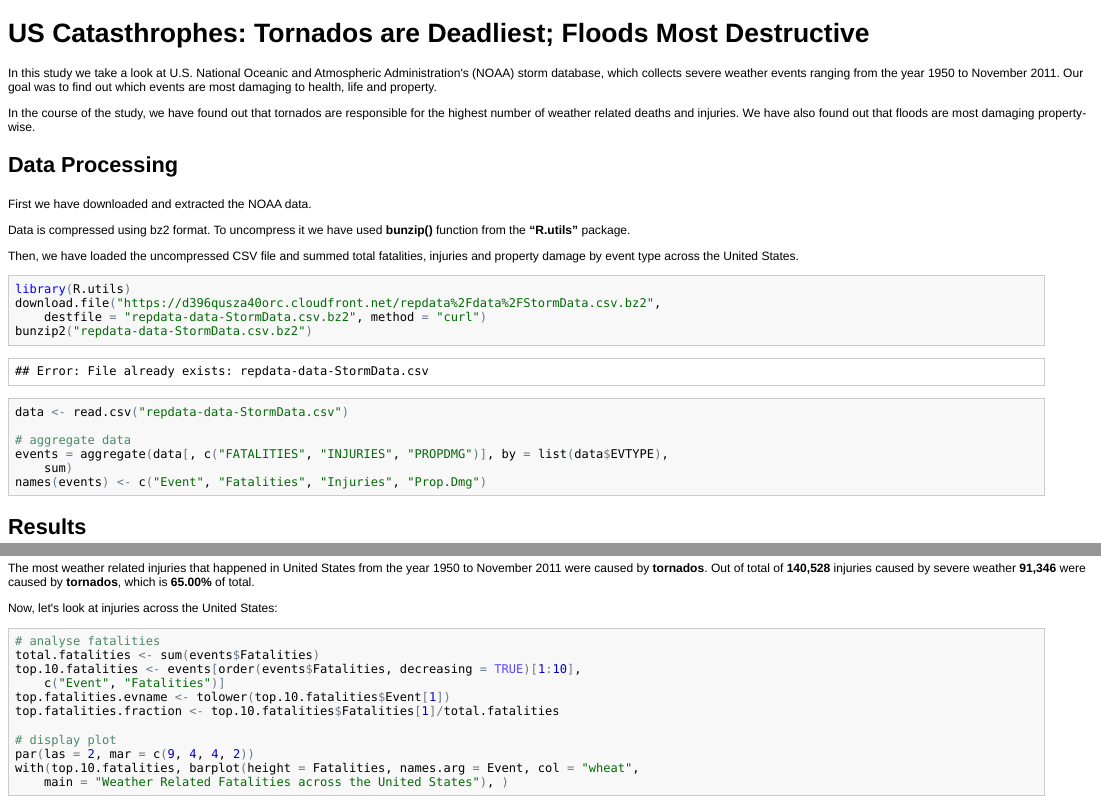
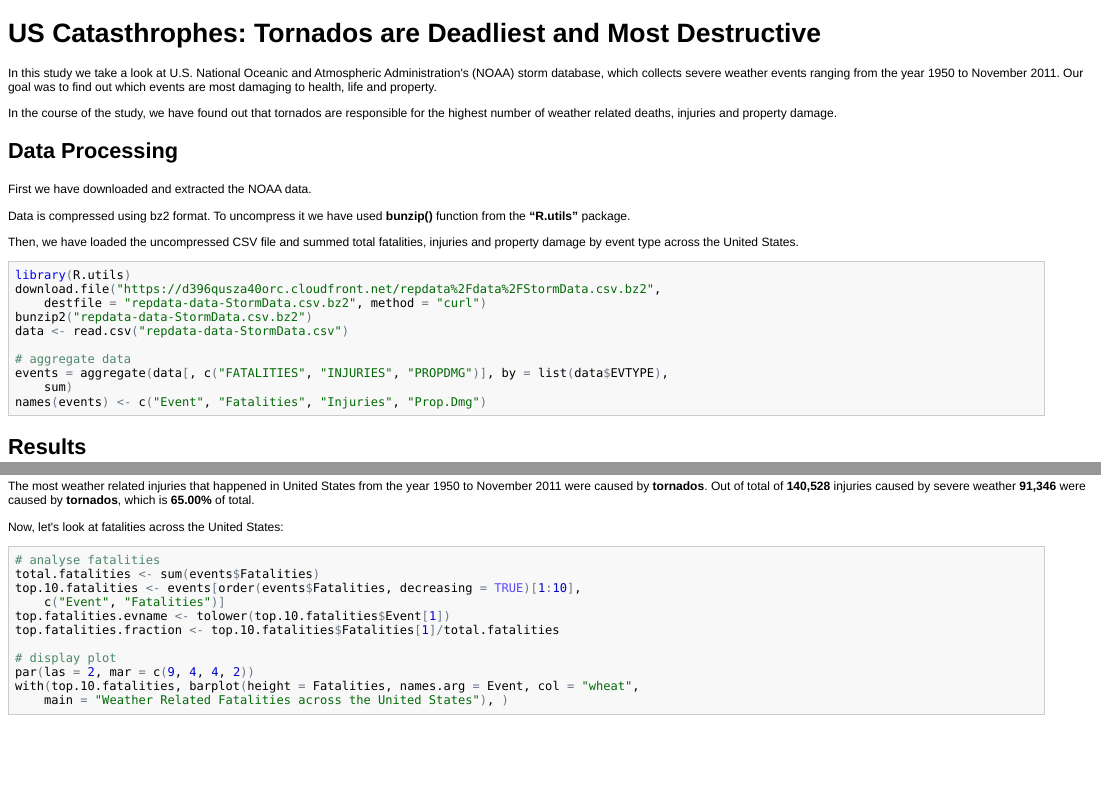
Before and after one commit to popotam/datasciencecoursera, an R Markdown document (reproducible/pa2/analysis.Rmd): the page in a window 1100 px wide, from its top, and a second part further down, joined at a grey line. The pictures show the output file reproducible/pa2/analysis.html that the author committed with the source, opened offline.

Commit message:
Reproducible: pa2 final fix

````diff
--- a/reproducible/pa2/analysis.Rmd
+++ b/reproducible/pa2/analysis.Rmd
@@ -1,5 +1,5 @@
-US Catasthrophes: Tornados are Deadliest; Floods Most Destructive
-=================================================================
+US Catasthrophes: Tornados are Deadliest and Most Destructive
+=============================================================
 
 In this study we take a look at U.S. National Oceanic and Atmospheric
 Administration's (NOAA) storm database, which collects severe weather
@@ -8,8 +8,7 @@ Our goal was to find out which events are most damaging
 to health, life and property.
 
 In the course of the study, we have found out that tornados are responsible
-for the highest number of weather related deaths and injuries.
-We have also found out that floods are most damaging property-wise.
+for the highest number of weather related deaths, injuries and property damage.
 
 Data Processing
 ---------------
@@ -67,7 +66,7 @@ injuries caused by severe weather
 were caused by **`r top.injuries.evname`s**, which is
 **`r format(100 * top.injuries.fraction, scientific=F, nsmall=2)`%** of total.
 
-Now, let's look at injuries across the United States:
+Now, let's look at fatalities across the United States:
 
 ```{r fatalities, fig.width=7, fig.height=6}
 # analyse fatalities
````
Also changed, not shown: reproducible/pa2/analysis.html, reproducible/pa2/analysis.md, reproducible/pa2/figure/fatalities.png (added), reproducible/pa2/figure/injuries.png (added), reproducible/pa2/figure/prop_dmg.png (added), reproducible/pa2/figure/unnamed-chunk-1.png (added), reproducible/pa2/analysis.Rmd (5 more changed lines).
